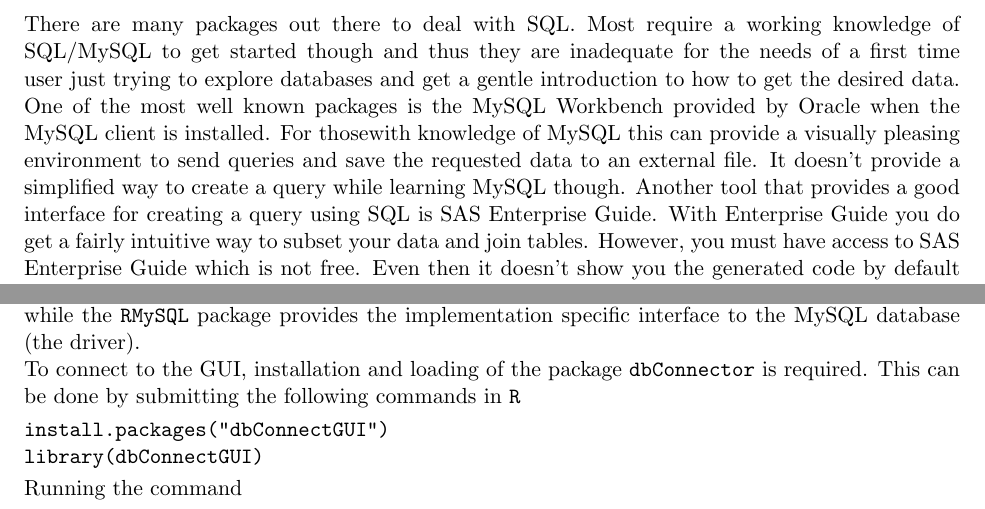
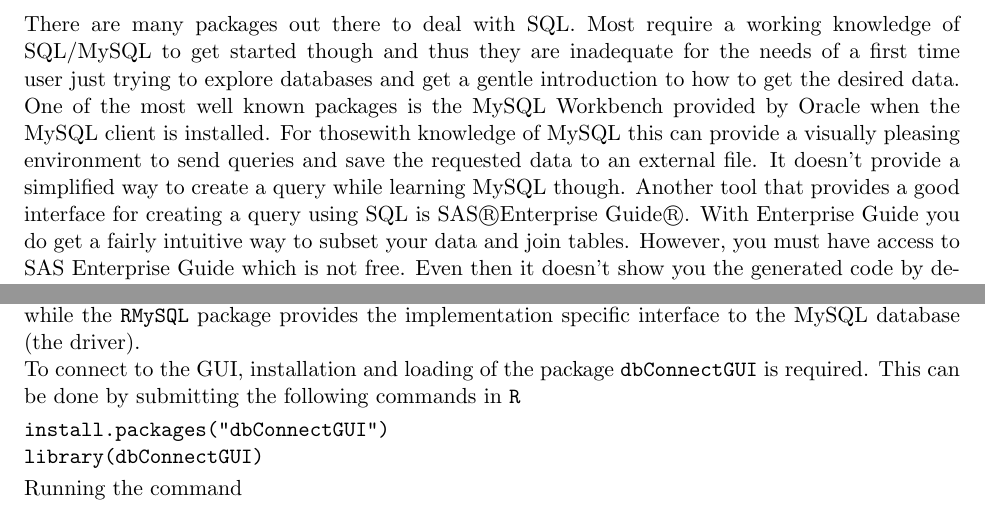
Before and after one commit to Dasonk/Random-Other, a LaTeX document (paper/TISEpaper.tex): two parts of pages 2 and 3 of 13, joined at a grey line, cut so that both start at the same text. The pictures show the PDF file paper/TISEpaper.pdf that the author committed with the source.

Commit message:
Added copyright to SAS and changed dbConnector to dbConnectGUI

```diff
--- a/paper/TISEpaper.tex
+++ b/paper/TISEpaper.tex
@@ -60,7 +60,7 @@
 
 The GUI consists of two parts: a connection browser (see Figure \ref{dbconnect}) and the main
 browser (see Figures \ref{lineviewer}  to \ref{dbquery}). Communication with the database is established through the {\tt R} database interface ({\tt DBI}) package \citep{dbi} and the {\tt RMySQL} package \citep{rmysql}. The  {\tt DBI}  package provides the basic  communication between {\tt R} and the database, while the {\tt RMySQL} package provides the implementation specific interface to the MySQL database (the driver).\\
-To connect to the GUI, installation and loading of the package {\tt dbConnector} is required. This can be done by submitting the following commands in {\tt R}
+To connect to the GUI, installation and loading of the package {\tt dbConnectGUI} is required. This can be done by submitting the following commands in {\tt R}
 \vspace{-0.5cm}
 \begin{verbatim}
 install.packages("dbConnectGUI")
```
Also changed, not shown: paper/TISEpaper.pdf, paper/TISEpaper.tex (2 more changed lines), 2 other files.
